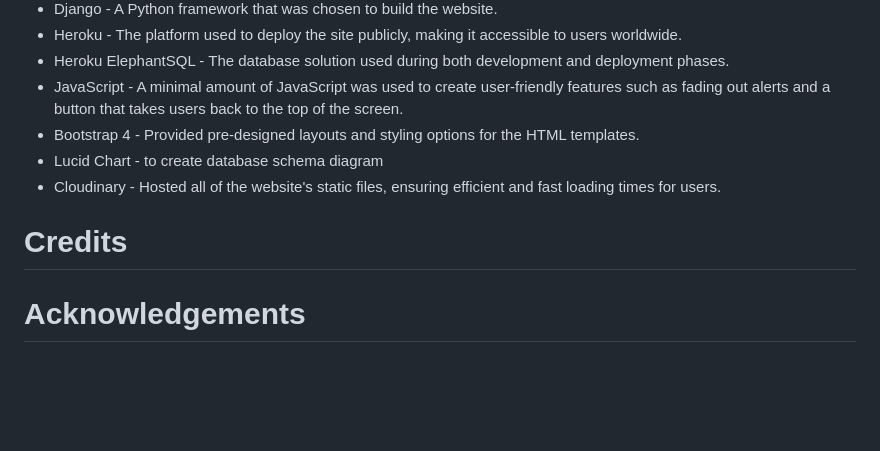
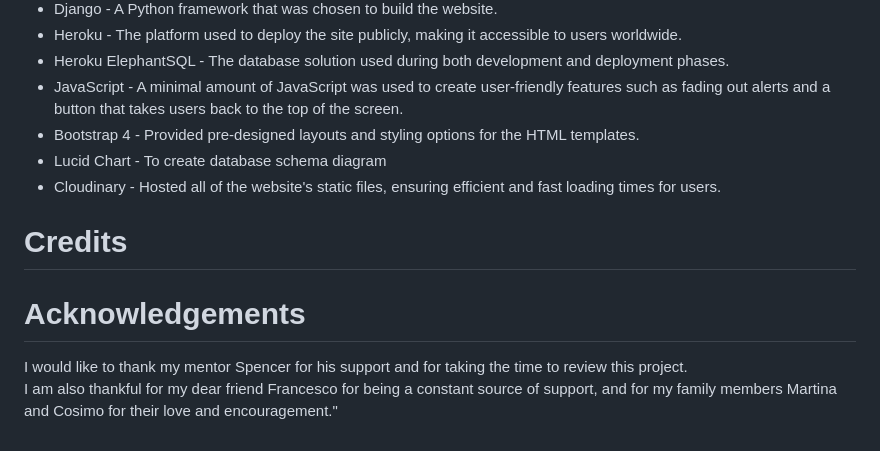
Before and after one commit to SilviaSaverino/Movie-Critique, a Markdown page: README.md, the part around the change. Rendered like a GitHub page; blank space fills up the shorter version.

Commit message:
add content to acknowledgements section

```diff
--- a/README.md
+++ b/README.md
@@ -241,9 +241,12 @@ The development of this website utilized a range of technologies, including:
    - JavaScript - A minimal amount of JavaScript was used to create user-friendly features such as fading out alerts
      and a button that takes users back to the top of the screen.
    - Bootstrap 4 - Provided pre-designed layouts and styling options for the HTML templates.
-   - Lucid Chart - to create database schema diagram
+   - Lucid Chart - To create database schema diagram
    - Cloudinary - Hosted all of the website's static files, ensuring efficient and fast loading times for users.
 
 # Credits
 
 # Acknowledgements
+
+I would like to thank my mentor Spencer for his support and for taking the time to review this project.
+I am also thankful for my dear friend Francesco for being a constant source of support, and for my family members Martina and Cosimo for their love and encouragement."
```
